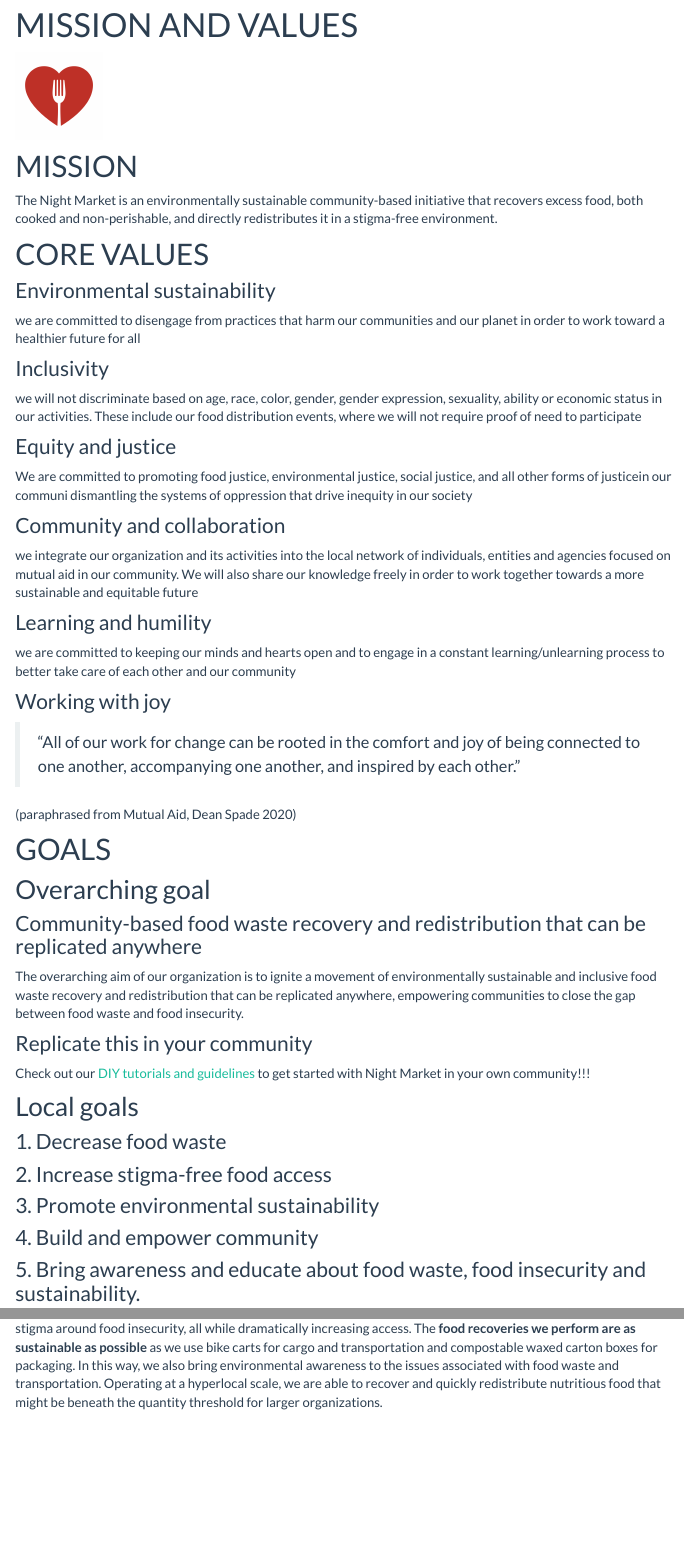
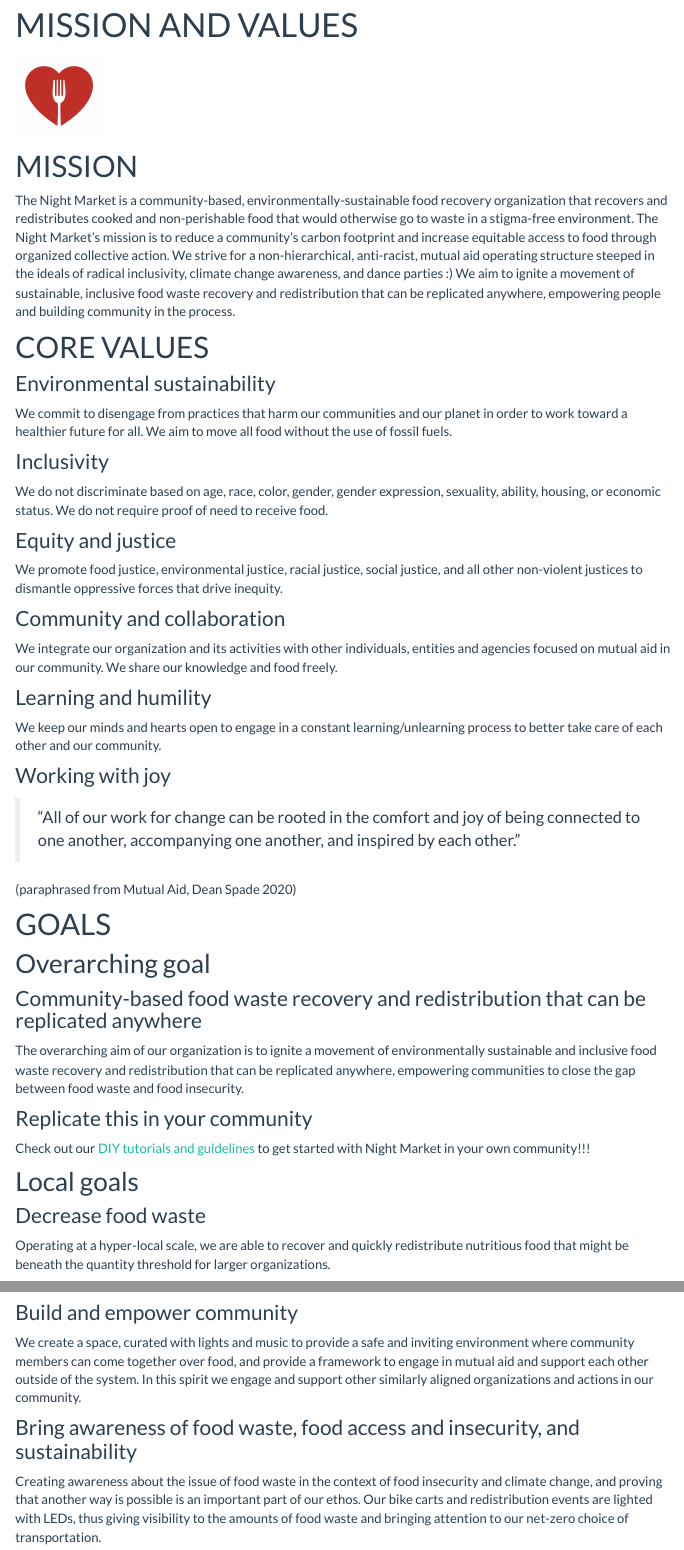
Before and after one commit to davisnightmarket/davisnightmarket.github.io, an R Markdown document (mission.Rmd): the page in a window 1100 px wide, from 90 px down, and a second part further down, joined at a grey line. Rendered offline with R 4.5, knitr and Pandoc, with nearby package versions; a font, style sheet, LaTeX package, included part or bibliography that could not be used is replaced or left out; menus at the side of the page are left out.

Commit message:
changed mission statement to what was voted in 20220210

```diff
--- a/mission.Rmd
+++ b/mission.Rmd
@@ -11,28 +11,31 @@
 
 
 # MISSION
-The Night Market is an environmentally sustainable community-based initiative that recovers excess food, both cooked and non-perishable, and directly redistributes it in a stigma-free environment.
+
+The Night Market is a community-based, environmentally-sustainable food recovery organization that recovers and redistributes cooked and non-perishable food that would otherwise go to waste in a stigma-free environment. The Night Market's mission is to reduce a community's carbon footprint and increase equitable access to food through organized collective action. We strive for a non-hierarchical, anti-racist, mutual aid operating structure steeped in the ideals of radical inclusivity, climate change awareness, and dance parties :) We aim to ignite a movement of sustainable, inclusive food waste recovery and redistribution that can be replicated anywhere, empowering people and building community in the process.
 
 # CORE VALUES
 
 ### Environmental sustainability
-we are committed to disengage from practices that harm our communities and our planet in order to work toward a healthier future for all
+We commit to disengage from practices that harm our communities and our planet in order to work toward a healthier future for all. We aim to move all food without the use of fossil fuels.
 
 ### Inclusivity
 
-we will not discriminate based on age, race, color, gender, gender expression, sexuality, ability or economic status in our activities. These include our food distribution events, where we will not require proof of need to participate
+We do not discriminate based on age, race, color, gender, gender expression, sexuality, ability, housing, or economic status. We do not require proof of need to receive food.
 
 ### Equity and justice
 
-We are committed to promoting food justice, environmental justice, social justice, and all other forms of justicein our communi dismantling the systems of oppression that drive inequity in our society
+We promote food justice, environmental justice, racial justice, social justice, and all other non-violent justices to dismantle oppressive forces that drive inequity.
 
 ### Community and collaboration
 
-we integrate our organization and its activities into the local network of individuals, entities and agencies focused on mutual aid in our community. We will also share our knowledge freely in order to work together towards a more sustainable and equitable future
+We integrate our organization and its activities with other individuals, entities and agencies focused on mutual aid in our community. We share our knowledge and food freely.
+
 
 ### Learning and humility
 
-we are committed to keeping our minds and hearts open and to engage in a constant learning/unlearning process to better take care of each other and our community
+We keep our minds and hearts open to engage in a constant learning/unlearning process to better take care of each other and our community.
+
 
 ### Working with joy
 
@@ -54,10 +57,6 @@
 
 ## Local goals
 
-### 1. Decrease food waste
-### 2. Increase stigma-free food access
-### 3. Promote environmental sustainability
-### 4. Build and empower community
-### 5. Bring awareness and educate about food waste, food insecurity and sustainability.
+### Decrease food waste
 
-We lower the barriers involved in both food donation and collection, creating radically accessible community-level food redistribution networks. In contrast to other food recovery organizations, **we do not require proof of need for community members to receive food donations**, thus reducing social stigma and barriers associated with food access. The goal is to encourage people to view collecting excess food as a positive experience and to reduce the stigma around food insecurity, all while dramatically increasing access. The **food recoveries we perform are as sustainable as possible** as we use bike carts for cargo and transportation and compostable waxed carton boxes for packaging. In this way, we also bring environmental awareness to the issues associated with food waste and transportation. Operating at a hyperlocal scale, we are able to recover and quickly redistribute nutritious food that might be beneath the quantity threshold for larger organizations.
+Operating at a hyper-local scale, we are able to recover and quickly redistribute nutritious food that might be beneath the quantity threshold for larger organizations.
@@ -63,0 +74,7 @@
+### Build and empower community
+
+We create a space, curated with lights and music to provide a safe and inviting environment where community members can come together over food, and provide a framework to engage in mutual aid and support each other outside of the system. In this spirit we engage and support other similarly aligned organizations and actions in our community.
+
+### Bring awareness of food waste, food access and insecurity, and sustainability
+
+Creating awareness about the issue of food waste in the context of food insecurity and climate change, and proving that another way is possible is an important part of our ethos. Our bike carts and redistribution events are lighted with LEDs, thus giving visibility to the amounts of food waste and bringing attention to our net-zero choice of transportation.
```
Also changed, not shown: build_stuff.html, diy.html, donate.html, donors.html, how_to_nm.html, index.html, legal.html, mission.html, team.html, mission.Rmd (11 more changed lines), 1 other file.
